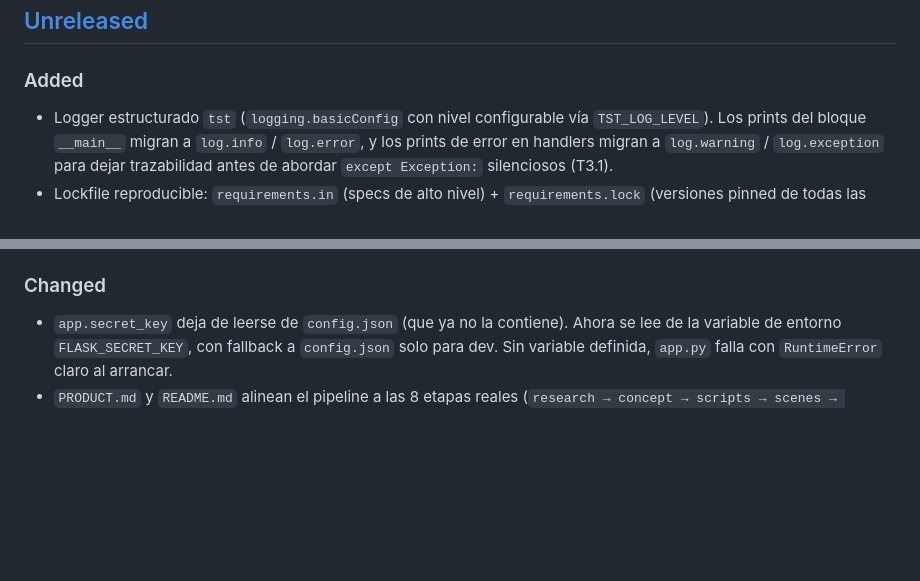
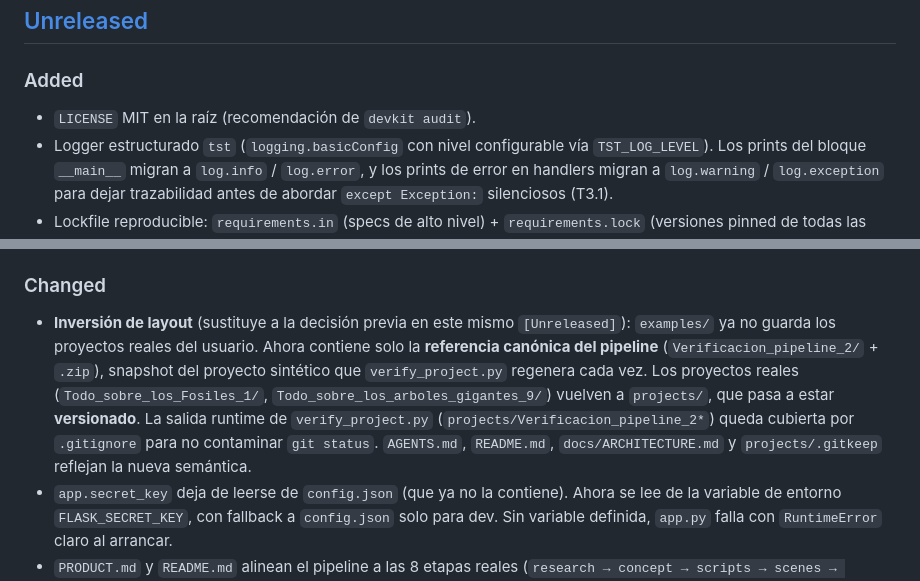
Before and after one commit to aimanagement14/TST-Control, a Markdown page: CHANGELOG.md, 2 parts joined by grey strips. Drawn GitHub-style; blank space fills up the shorter version.

```diff
--- a/CHANGELOG.md
+++ b/CHANGELOG.md
@@ -9,6 +9,7 @@ el versionado [Semantic Versioning](https://semver.org/lang/es/).
 
 ### Added
 
+- `LICENSE` MIT en la raíz (recomendación de `devkit audit`).
 - Logger estructurado `tst` (`logging.basicConfig` con nivel
   configurable vía `TST_LOG_LEVEL`). Los prints del bloque `__main__`
   migran a `log.info` / `log.error`, y los prints de error en
@@ -33,6 +34,18 @@ el versionado [Semantic Versioning](https://semver.org/lang/es/).
 
 ### Changed
 
+- **Inversión de layout** (sustituye a la decisión previa en este
+  mismo `[Unreleased]`): `examples/` ya no guarda los proyectos
+  reales del usuario. Ahora contiene solo la **referencia canónica
+  del pipeline** (`Verificacion_pipeline_2/` + `.zip`), snapshot del
+  proyecto sintético que `verify_project.py` regenera cada vez. Los
+  proyectos reales (`Todo_sobre_los_Fosiles_1/`,
+  `Todo_sobre_los_arboles_gigantes_9/`) vuelven a `projects/`, que
+  pasa a estar **versionado**. La salida runtime de `verify_project.py`
+  (`projects/Verificacion_pipeline_2*`) queda cubierta por `.gitignore`
+  para no contaminar `git status`. `AGENTS.md`, `README.md`,
+  `docs/ARCHITECTURE.md` y `projects/.gitkeep` reflejan la nueva
+  semántica.
 - `app.secret_key` deja de leerse de `config.json` (que ya no la
   contiene). Ahora se lee de la variable de entorno
   `FLASK_SECRET_KEY`, con fallback a `config.json` solo para dev.
```
Also changed, not shown: TASKS.md (+20 -4 lines).
